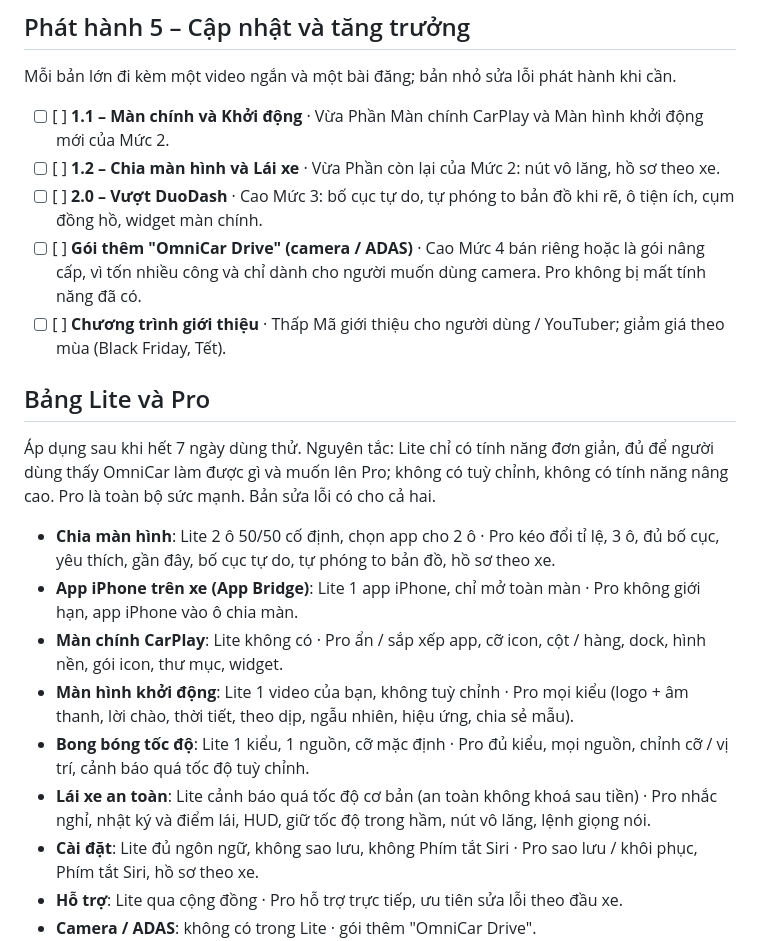
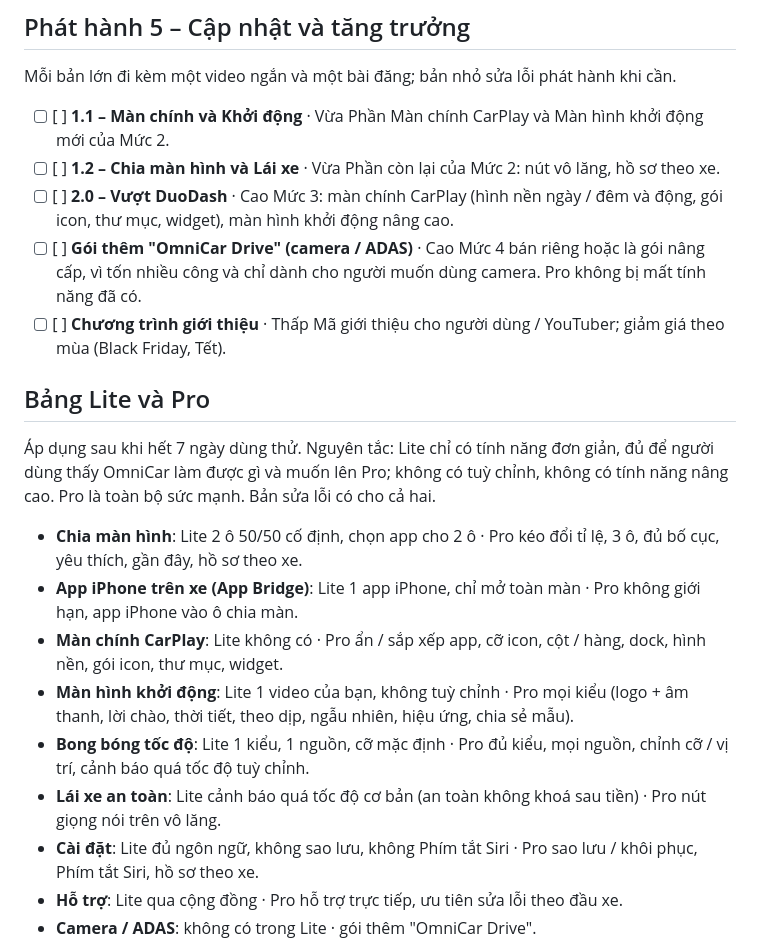
Before and after one commit to AnLai97/OmniCar, a Markdown page: ROADMAP-RELEASE.md, the part around the change. Drawn GitHub-style.

```diff
--- a/ROADMAP-RELEASE.md
+++ b/ROADMAP-RELEASE.md
@@ -149,7 +149,7 @@ Mỗi bản lớn đi kèm một video ngắn và một bài đăng; bản nhỏ
 - [ ] [ ] **1.2 – Chia màn hình và Lái xe** · Vừa
   Phần còn lại của Mức 2: nút vô lăng, hồ sơ theo xe.
 - [ ] [ ] **2.0 – Vượt DuoDash** · Cao
-  Mức 3: bố cục tự do, tự phóng to bản đồ khi rẽ, ô tiện ích, cụm đồng hồ, widget màn chính.
+  Mức 3: màn chính CarPlay (hình nền ngày / đêm và động, gói icon, thư mục, widget), màn hình khởi động nâng cao.
 - [ ] [ ] **Gói thêm "OmniCar Drive" (camera / ADAS)** · Cao
   Mức 4 bán riêng hoặc là gói nâng cấp, vì tốn nhiều công và chỉ dành cho người muốn dùng camera. Pro không bị mất tính năng đã có.
 - [ ] [ ] **Chương trình giới thiệu** · Thấp
@@ -160,12 +160,12 @@ Mỗi bản lớn đi kèm một video ngắn và một bài đăng; bản nhỏ
 Áp dụng sau khi hết 7 ngày dùng thử. Nguyên tắc: Lite chỉ có tính năng đơn giản, đủ để người dùng thấy OmniCar làm được gì và muốn lên Pro; không
 có tuỳ chỉnh, không có tính năng nâng cao. Pro là toàn bộ sức mạnh. Bản sửa lỗi có cho cả hai.
 
-- **Chia màn hình**: Lite 2 ô 50/50 cố định, chọn app cho 2 ô · Pro kéo đổi tỉ lệ, 3 ô, đủ bố cục, yêu thích, gần đây, bố cục tự do, tự phóng to bản đồ, hồ sơ theo xe.
+- **Chia màn hình**: Lite 2 ô 50/50 cố định, chọn app cho 2 ô · Pro kéo đổi tỉ lệ, 3 ô, đủ bố cục, yêu thích, gần đây, hồ sơ theo xe.
 - **App iPhone trên xe (App Bridge)**: Lite 1 app iPhone, chỉ mở toàn màn · Pro không giới hạn, app iPhone vào ô chia màn.
 - **Màn chính CarPlay**: Lite không có · Pro ẩn / sắp xếp app, cỡ icon, cột / hàng, dock, hình nền, gói icon, thư mục, widget.
 - **Màn hình khởi động**: Lite 1 video của bạn, không tuỳ chỉnh · Pro mọi kiểu (logo + âm thanh, lời chào, thời tiết, theo dịp, ngẫu nhiên, hiệu ứng, chia sẻ mẫu).
 - **Bong bóng tốc độ**: Lite 1 kiểu, 1 nguồn, cỡ mặc định · Pro đủ kiểu, mọi nguồn, chỉnh cỡ / vị trí, cảnh báo quá tốc độ tuỳ chỉnh.
-- **Lái xe an toàn**: Lite cảnh báo quá tốc độ cơ bản (an toàn không khoá sau tiền) · Pro nhắc nghỉ, nhật ký và điểm lái, HUD, giữ tốc độ trong hầm, nút vô lăng, lệnh giọng nói.
+- **Lái xe an toàn**: Lite cảnh báo quá tốc độ cơ bản (an toàn không khoá sau tiền) · Pro nút giọng nói trên vô lăng.
 - **Cài đặt**: Lite đủ ngôn ngữ, không sao lưu, không Phím tắt Siri · Pro sao lưu / khôi phục, Phím tắt Siri, hồ sơ theo xe.
 - **Hỗ trợ**: Lite qua cộng đồng · Pro hỗ trợ trực tiếp, ưu tiên sửa lỗi theo đầu xe.
 - **Camera / ADAS**: không có trong Lite · gói thêm "OmniCar Drive".
```
Also changed, not shown: ROADMAP-DEV.md (+2 -57 lines).
